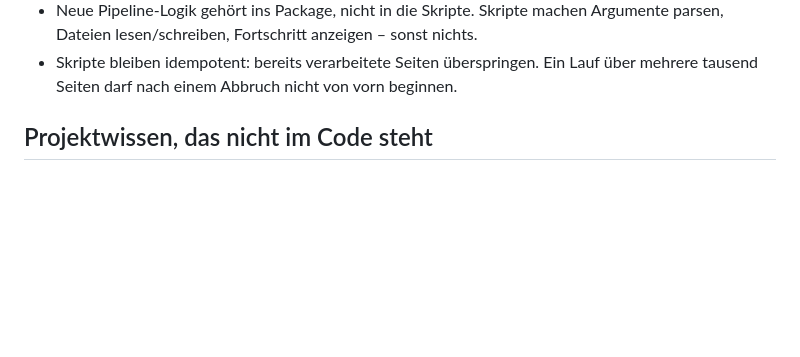
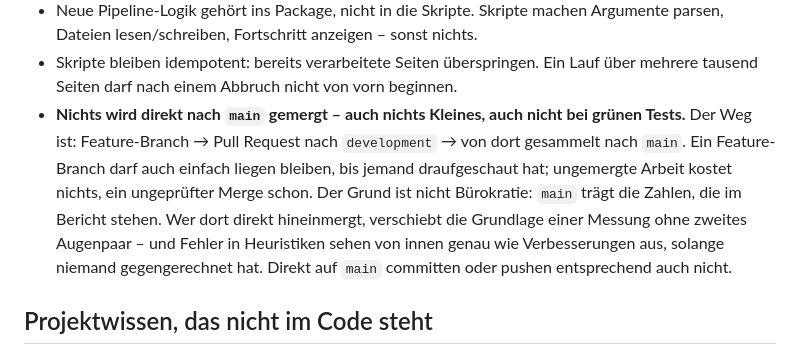
Before and after one commit to noahsa16/magda, a Markdown page: CLAUDE.md, the part around the change. GitHub-like rendering; blank space fills up the shorter version.

Commit message:
Halte den Branch-Workflow als Konvention fest
main traegt die Zahlen aus dem Bericht; eine Aenderung daran gehoert vorher
durch einen Pull Request nach development. Ein Feature-Branch darf liegen
bleiben - ungemergte Arbeit kostet nichts, ein ungeprueftr Merge schon.

Co-Authored-By: Claude Opus 5 (1M context) <noreply@anthropic.com>

```diff
--- a/CLAUDE.md
+++ b/CLAUDE.md
@@ -100,6 +100,16 @@ eine Liste auszugeben.
   Argumente parsen, Dateien lesen/schreiben, Fortschritt anzeigen – sonst nichts.
 - Skripte bleiben idempotent: bereits verarbeitete Seiten überspringen. Ein Lauf
   über mehrere tausend Seiten darf nach einem Abbruch nicht von vorn beginnen.
+- **Nichts wird direkt nach `main` gemergt – auch nichts Kleines, auch nicht
+  bei grünen Tests.** Der Weg ist: Feature-Branch → Pull Request nach
+  `development` → von dort gesammelt nach `main`. Ein Feature-Branch darf auch
+  einfach liegen bleiben, bis jemand draufgeschaut hat; ungemergte Arbeit
+  kostet nichts, ein ungeprüfter Merge schon. Der Grund ist nicht Bürokratie:
+  `main` trägt die Zahlen, die im Bericht stehen. Wer dort direkt hineinmergt,
+  verschiebt die Grundlage einer Messung ohne zweites Augenpaar – und Fehler in
+  Heuristiken sehen von innen genau wie Verbesserungen aus, solange niemand
+  gegengerechnet hat. Direkt auf `main` committen oder pushen entsprechend
+  auch nicht.
 
 ## Projektwissen, das nicht im Code steht
 
```
